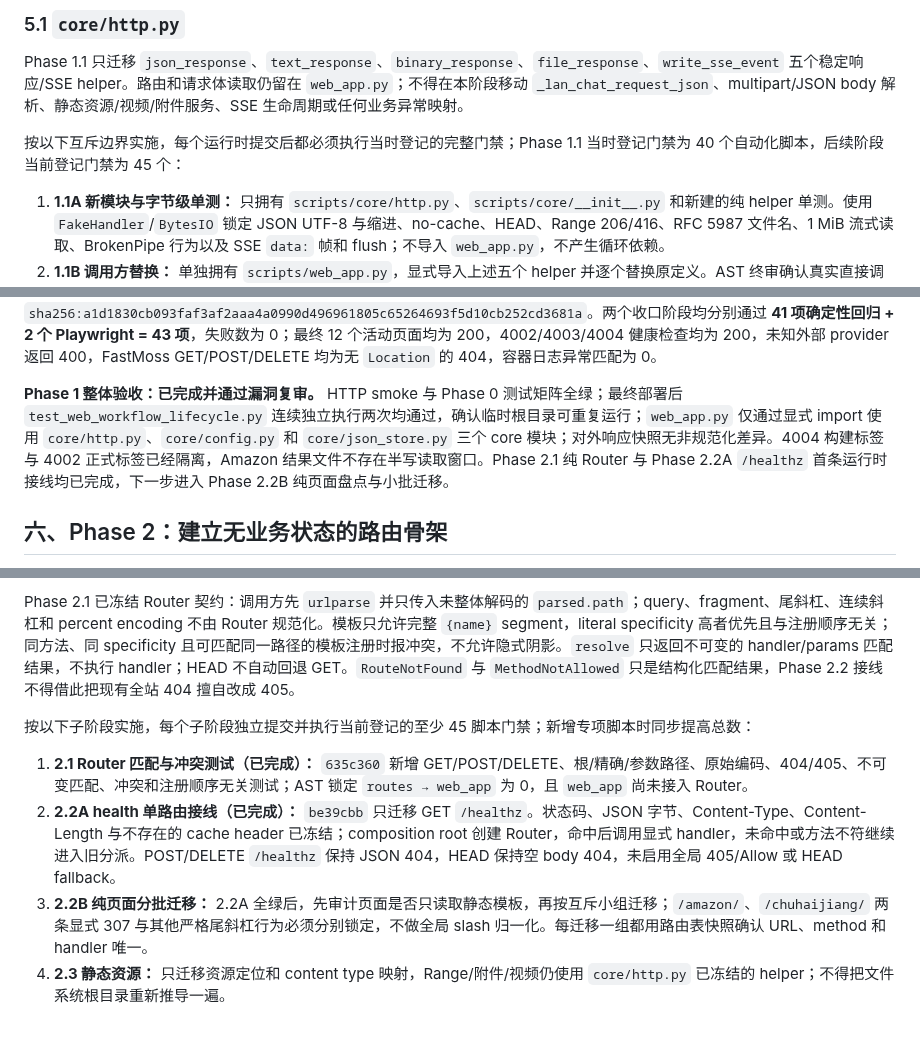
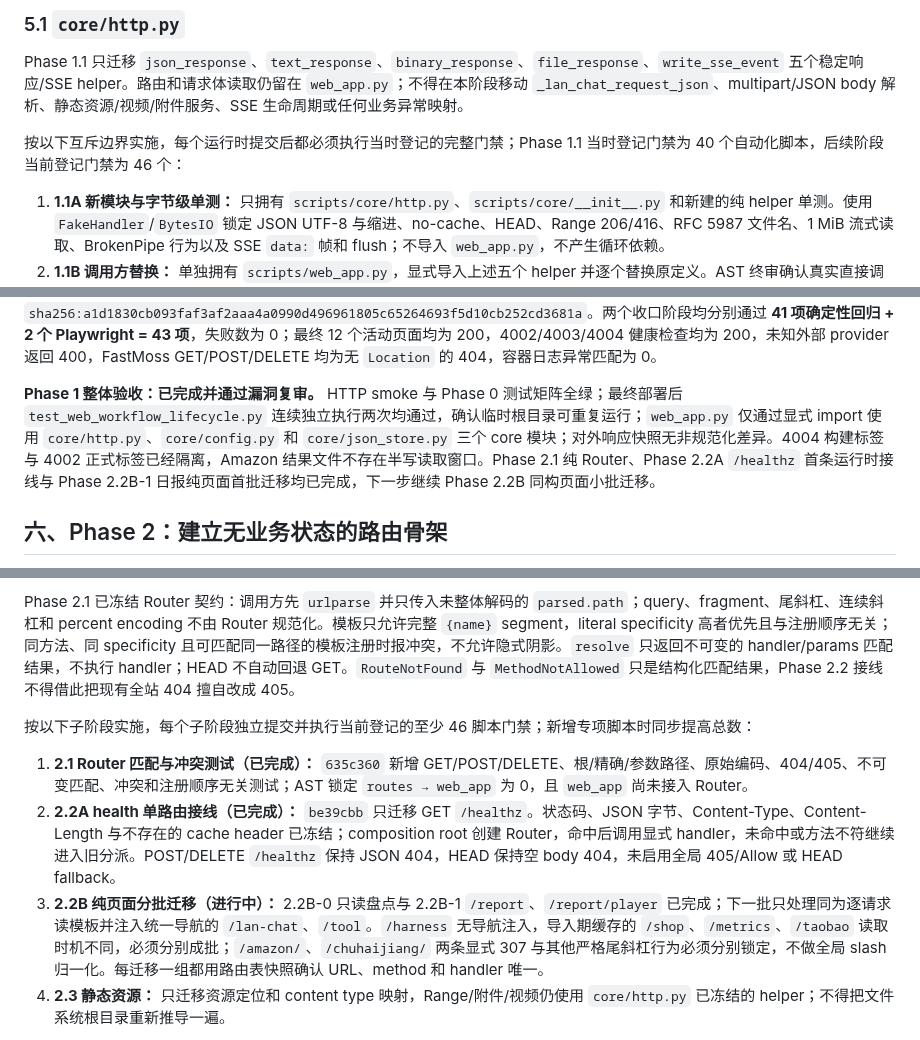
Before and after one commit to Joe1905/Video_analyzer, a Markdown page: docs/refactor-plan-decouple-normalize-2026-08-01.md, 3 parts joined by grey strips. Drawn GitHub-style.

```diff
--- a/docs/refactor-plan-decouple-normalize-2026-08-01.md
+++ b/docs/refactor-plan-decouple-normalize-2026-08-01.md
@@ -309,7 +311,7 @@ Phase 0.5 最终证据（2026-08-28）：源码清理提交为 `0618559`，回
 
 Phase 1.1 只迁移 `json_response`、`text_response`、`binary_response`、`file_response`、`write_sse_event` 五个稳定响应/SSE helper。路由和请求体读取仍留在 `web_app.py`；不得在本阶段移动 `_lan_chat_request_json`、multipart/JSON body 解析、静态资源/视频/附件服务、SSE 生命周期或任何业务异常映射。
 
-按以下互斥边界实施，每个运行时提交后都必须执行当时登记的完整门禁；Phase 1.1 当时登记门禁为 40 个自动化脚本，后续阶段当前登记门禁为 45 个：
+按以下互斥边界实施，每个运行时提交后都必须执行当时登记的完整门禁；Phase 1.1 当时登记门禁为 40 个自动化脚本，后续阶段当前登记门禁为 46 个：
 
 1. **1.1A 新模块与字节级单测：** 只拥有 `scripts/core/http.py`、`scripts/core/__init__.py` 和新建的纯 helper 单测。使用 `FakeHandler`/`BytesIO` 锁定 JSON UTF-8 与缩进、no-cache、HEAD、Range 206/416、RFC 5987 文件名、1 MiB 流式读取、BrokenPipe 行为以及 SSE `data:` 帧和 flush；不导入 `web_app.py`，不产生循环依赖。
 2. **1.1B 调用方替换：** 单独拥有 `scripts/web_app.py`，显式导入上述五个 helper 并逐个替换原定义。AST 终审确认真实直接调用量为 278 个 JSON、13 个 text、12 个 binary、6 个 file 和 4 个 SSE，共 313 个；状态码、headers、异常捕获和 Handler 签名必须保持不变，不改路由条件和业务分支。
@@ -360,7 +362,7 @@ Phase 1.3 最终证据（2026-08-29）：`1f231c4`（1.3A）服务器镜像 `sha
 
 Phase 1 漏洞复审与收口证据（2026-08-29）：`40d2b2e` 让 `deploy_ui_4004.sh` 默认且只允许 `short-video-analyzer-ui-4004:latest`，并在 Docker 探测前拒绝共享/错误标签；通用 Compose 的 analyzer/web 默认保持 `short-video-analyzer:latest`，sellersprite-redirect 只改为可被 `ANALYZER_IMAGE` 覆盖，避免反向污染 4002/4003。首次完整门禁准确捕获了部署测试在容器中不可见 Compose 源码及 `test_proxy_pool_lifecycle.py` 的陈旧共享标签断言；`4f978ea` 将 Compose 静态检查固定为服务器源码 checkout 门禁并更新旧契约，随后完整重跑全绿。历史污染的共享标签已恢复到 4002 正式镜像 `sha256:a5f9a71d4637c408f4fb0f66e940dfa6b3547d85f76fb801b3c5e57fa1c1d39c`，P1 最终 4004 镜像为 `sha256:c3a11ff94fe2127c9148df7f7e0b85c2a9b669988d739ea52a374ceb376e2378`。`2f9502f` 将 `run_amazon_job` 唯一非 helper 写入切换为 `atomic_write_json(result_path, result)`，AST 契约更新为 `read_json` 47、`atomic_write_json` 11、非原子 Amazon JSON 写入 0；P2 最终 4004 镜像为 `sha256:a1d1830cb093faf3af2aaa4a0990d496961805c65264693f5d10cb252cd3681a`。两个收口阶段均分别通过 **41 项确定性回归 + 2 个 Playwright = 43 项**，失败数为 0；最终 12 个活动页面均为 200，4002/4003/4004 健康检查均为 200，未知外部 provider 返回 400，FastMoss GET/POST/DELETE 均为无 `Location` 的 404，容器日志异常匹配为 0。
 
-**Phase 1 整体验收：已完成并通过漏洞复审。** HTTP smoke 与 Phase 0 测试矩阵全绿；最终部署后 `test_web_workflow_lifecycle.py` 连续独立执行两次均通过，确认临时根目录可重复运行；`web_app.py` 仅通过显式 import 使用 `core/http.py`、`core/config.py` 和 `core/json_store.py` 三个 core 模块；对外响应快照无非规范化差异。4004 构建标签与 4002 正式标签已经隔离，Amazon 结果文件不存在半写读取窗口。Phase 2.1 纯 Router 与 Phase 2.2A `/healthz` 首条运行时接线均已完成，下一步进入 Phase 2.2B 纯页面盘点与小批迁移。
+**Phase 1 整体验收：已完成并通过漏洞复审。** HTTP smoke 与 Phase 0 测试矩阵全绿；最终部署后 `test_web_workflow_lifecycle.py` 连续独立执行两次均通过，确认临时根目录可重复运行；`web_app.py` 仅通过显式 import 使用 `core/http.py`、`core/config.py` 和 `core/json_store.py` 三个 core 模块；对外响应快照无非规范化差异。4004 构建标签与 4002 正式标签已经隔离，Amazon 结果文件不存在半写读取窗口。Phase 2.1 纯 Router、Phase 2.2A `/healthz` 首条运行时接线与 Phase 2.2B-1 日报纯页面首批迁移均已完成，下一步继续 Phase 2.2B 同构页面小批迁移。
 
 ## 六、Phase 2：建立无业务状态的路由骨架
 
@@ -375,11 +377,11 @@ Router 只负责 method/path 匹配、path 参数和 404/405；不得拥有业
 
 Phase 2.1 已冻结 Router 契约：调用方先 `urlparse` 并只传入未整体解码的 `parsed.path`；query、fragment、尾斜杠、连续斜杠和 percent encoding 不由 Router 规范化。模板只允许完整 `{name}` segment，literal specificity 高者优先且与注册顺序无关；同方法、同 specificity 且可匹配同一路径的模板注册时报冲突，不允许隐式阴影。`resolve` 只返回不可变的 handler/params 匹配结果，不执行 handler；HEAD 不自动回退 GET。`RouteNotFound` 与 `MethodNotAllowed` 只是结构化匹配结果，Phase 2.2 接线不得借此把现有全站 404 擅自改成 405。
 
-按以下子阶段实施，每个子阶段独立提交并执行当前登记的至少 45 脚本门禁；新增专项脚本时同步提高总数：
+按以下子阶段实施，每个子阶段独立提交并执行当前登记的至少 46 脚本门禁；新增专项脚本时同步提高总数：
 
 1. **2.1 Router 匹配与冲突测试（已完成）：** `635c360` 新增 GET/POST/DELETE、根/精确/参数路径、原始编码、404/405、不可变匹配、冲突和注册顺序无关测试；AST 锁定 `routes → web_app` 为 0，且 `web_app` 尚未接入 Router。
 2. **2.2A health 单路由接线（已完成）：** `be39cbb` 只迁移 GET `/healthz`。状态码、JSON 字节、Content-Type、Content-Length 与不存在的 cache header 已冻结；composition root 创建 Router，命中后调用显式 handler，未命中或方法不符继续进入旧分派。POST/DELETE `/healthz` 保持 JSON 404，HEAD 保持空 body 404，未启用全局 405/Allow 或 HEAD fallback。
-3. **2.2B 纯页面分批迁移：** 2.2A 全绿后，先审计页面是否只读取静态模板，再按互斥小组迁移；`/amazon/`、`/chuhaijiang/` 两条显式 307 与其他严格尾斜杠行为必须分别锁定，不做全局 slash 归一化。每迁移一组都用路由表快照确认 URL、method 和 handler 唯一。
+3. **2.2B 纯页面分批迁移（进行中）：** 2.2B-0 只读盘点与 2.2B-1 `/report`、`/report/player` 已完成；下一批只处理同为逐请求读模板并注入统一导航的 `/lan-chat`、`/tool`。`/harness` 无导航注入，导入期缓存的 `/shop`、`/metrics`、`/taobao` 读取时机不同，必须分别成批；`/amazon/`、`/chuhaijiang/` 两条显式 307 与其他严格尾斜杠行为必须分别锁定，不做全局 slash 归一化。每迁移一组都用路由表快照确认 URL、method 和 handler 唯一。
 4. **2.3 静态资源：** 只迁移资源定位和 content type 映射，Range/附件/视频仍使用 `core/http.py` 已冻结的 helper；不得把文件系统根目录重新推导一遍。
 
 Phase 2.1 最终证据（2026-08-29）：`635c360` 仅新增 `scripts/routes/__init__.py`、`scripts/routes/router.py` 和 `scripts/test_router.py`，`web_app.py` 零改动、零运行时接线。Router 只依赖 stdlib，不含 store、job、线程、锁、数据库或 provider 配置；11 项专项测试覆盖根路径、GET/POST/DELETE、单/多参数、空段与跨段拒绝、原始 `%2F`、尾斜杠/连续斜杠、不可变结果、非 callable、literal 优先、等 specificity 冲突、404/405 和固定 Allow 顺序。服务器镜像为 `sha256:8ee38e8054c846a052aa9feb7dd96a125c7dc6c1983c44fce0f5abd4116b820e`，完整门禁为 **42 项确定性回归 + 2 个 Playwright = 44 项**，失败数为 0；12 个活动页面均为 200，4002/4003/4004 健康检查均为 200，未知 provider 与 FastMoss 边界全绿，容器日志异常匹配为 0。
```
Also changed, not shown: other parts of docs/refactor-plan-decouple-normalize-2026-08-01.md (+17 -13 lines).
